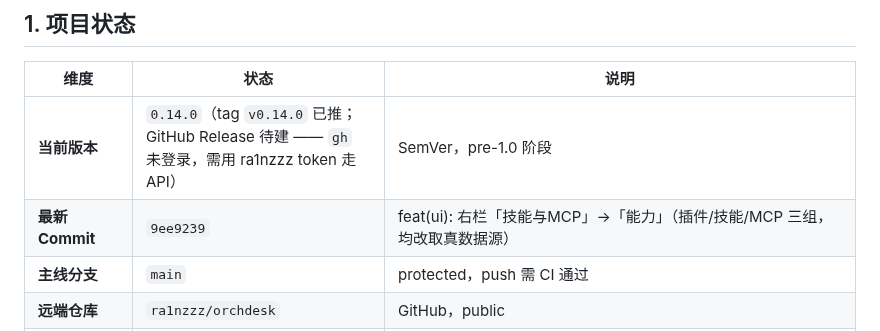
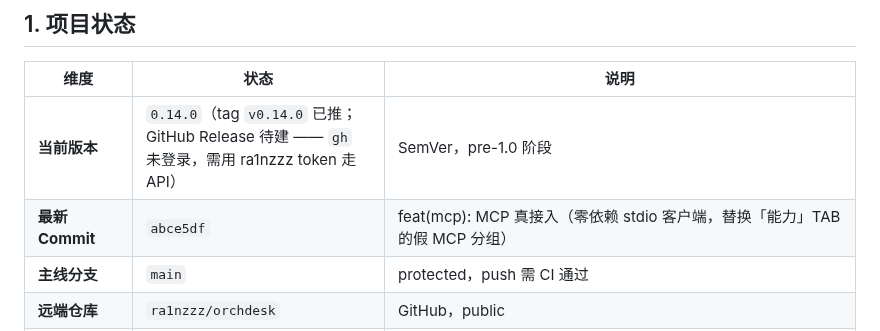
Before and after one commit to ra1nzzz/orchdesk, a Markdown page: docs/00-项目/CHECKPOINT.md, the part around the change. Drawn GitHub-style.

Commit message:
docs(CHECKPOINT): 收口 MCP 真接入（最新 Commit abce5df）

```diff
--- a/docs/00-项目/CHECKPOINT.md
+++ b/docs/00-项目/CHECKPOINT.md
@@ -10,7 +10,7 @@
 | 维度 | 状态 | 说明 |
 |------|------|------|
 | **当前版本** | `0.14.0`（tag `v0.14.0` 已推；GitHub Release 待建 —— `gh` 未登录，需用 ra1nzzz token 走 API） | SemVer，pre-1.0 阶段 |
-| **最新 Commit** | `9ee9239` | feat(ui): 右栏「技能与MCP」→「能力」（插件/技能/MCP 三组，均改取真数据源） |
+| **最新 Commit** | `abce5df` | feat(mcp): MCP 真接入（零依赖 stdio 客户端，替换「能力」TAB 的假 MCP 分组） |
 | **主线分支** | `main` | protected，push 需 CI 通过 |
 | **远端仓库** | `ra1nzzz/orchdesk` | GitHub，public |
 | **最新 Release** | [v0.12.0](https://github.com/ra1nzzz/orchdesk/releases/tag/v0.12.0)（`v0.13.0` 已本地打包、待推） | 由 `v*` tag 触发 CI：tsc → electron-builder（nsis + portable）→ 上传资产为 **Draft**；需人工补 notes 并转正（`gh release edit v0.12.0 --notes-file … --draft=false`）——CI 不会自动发布。v0.13.0 产物已出（Setup 88,081,451 B / portable 87,736,328 B，sha512 与 `latest.yml` 一致，asar 195 文件校验通过），**待桌面会话实机冒烟后再推 Release** |
```
